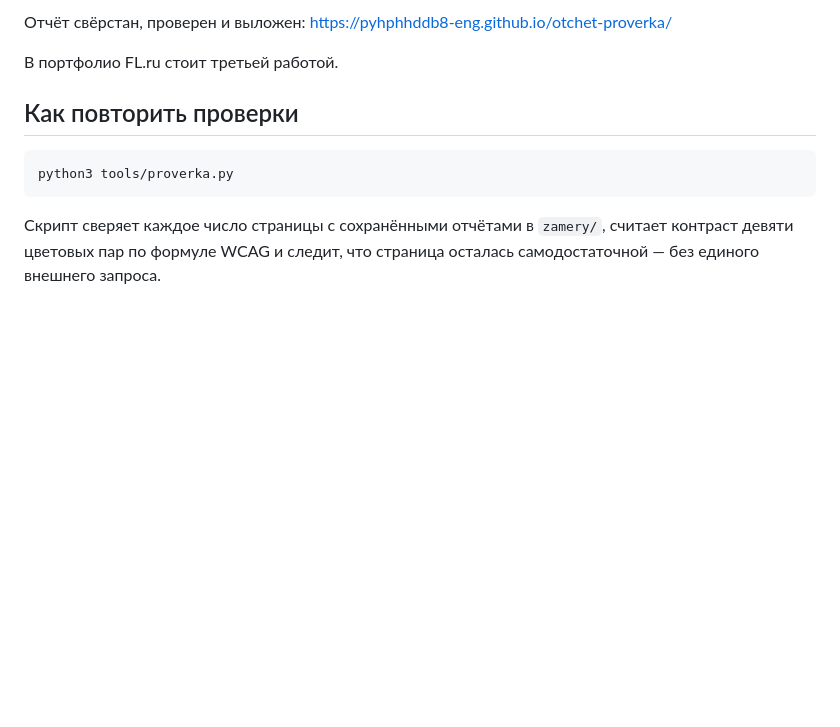
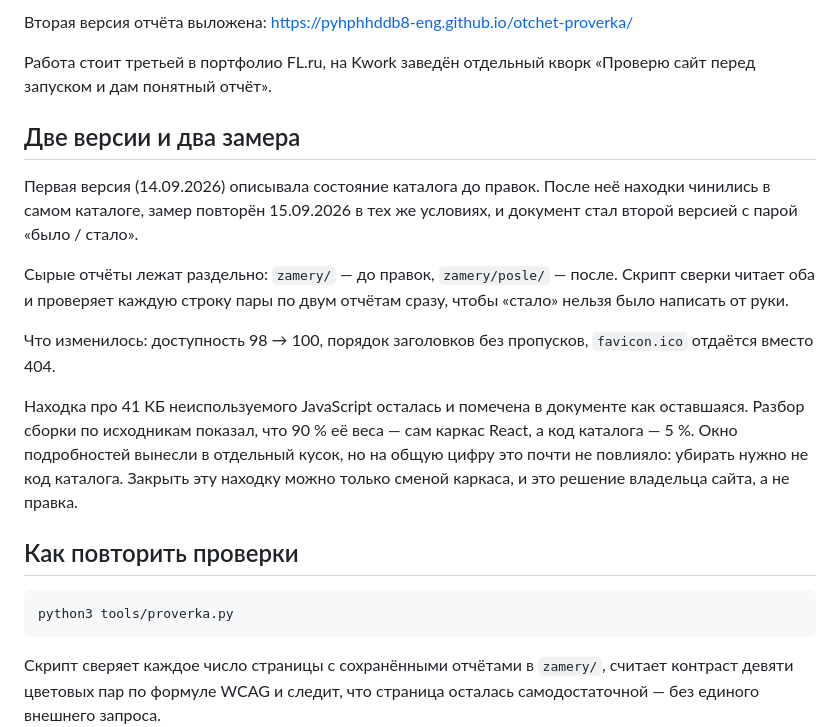
Before and after one commit to pyhphhddb8-eng/otchet-proverka, a Markdown page: README.md, the part around one of its changes. Drawn GitHub-style; blank space fills up the shorter version.

Commit message:
README: вторая версия, два замера и почему третья находка осталась
Co-Authored-By: Claude Opus 5 <noreply@anthropic.com>

```diff
--- a/README.md
+++ b/README.md
@@ -18,8 +18,29 @@
 
-Отчёт свёрстан, проверен и выложен:
+Вторая версия отчёта выложена:
 https://pyhphhddb8-eng.github.io/otchet-proverka/
 
-В портфолио FL.ru стоит третьей работой.
+Работа стоит третьей в портфолио FL.ru, на Kwork заведён отдельный кворк
+«Проверю сайт перед запуском и дам понятный отчёт».
+
+## Две версии и два замера
+
+Первая версия (14.09.2026) описывала состояние каталога до правок. После неё
+находки чинились в самом каталоге, замер повторён 15.09.2026 в тех же
+условиях, и документ стал второй версией с парой «было / стало».
+
+Сырые отчёты лежат раздельно: `zamery/` — до правок, `zamery/posle/` — после.
+Скрипт сверки читает оба и проверяет каждую строку пары по двум отчётам сразу,
+чтобы «стало» нельзя было написать от руки.
+
+Что изменилось: доступность 98 → 100, порядок заголовков без пропусков,
+`favicon.ico` отдаётся вместо 404.
+
+Находка про 41 КБ неиспользуемого JavaScript осталась и помечена в документе
+как оставшаяся. Разбор сборки по исходникам показал, что 90 % её веса — сам
+каркас React, а код каталога — 5 %. Окно подробностей вынесли в отдельный
+кусок, но на общую цифру это почти не повлияло: убирать нужно не код каталога.
+Закрыть эту находку можно только сменой каркаса, и это решение владельца
+сайта, а не правка.
 
 ## Как повторить проверки
 
```
Also changed, not shown: other parts of README.md (+1 -1 lines).
